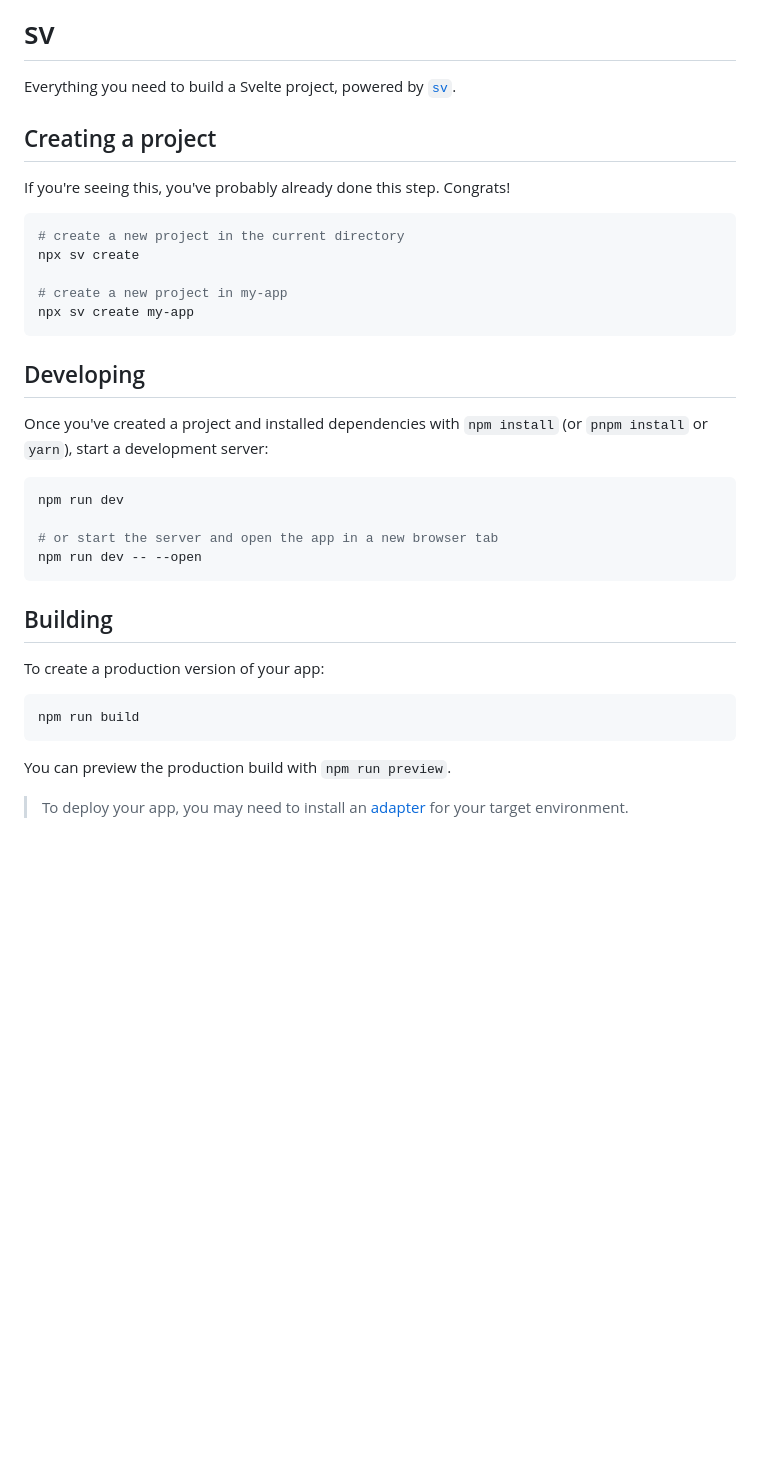
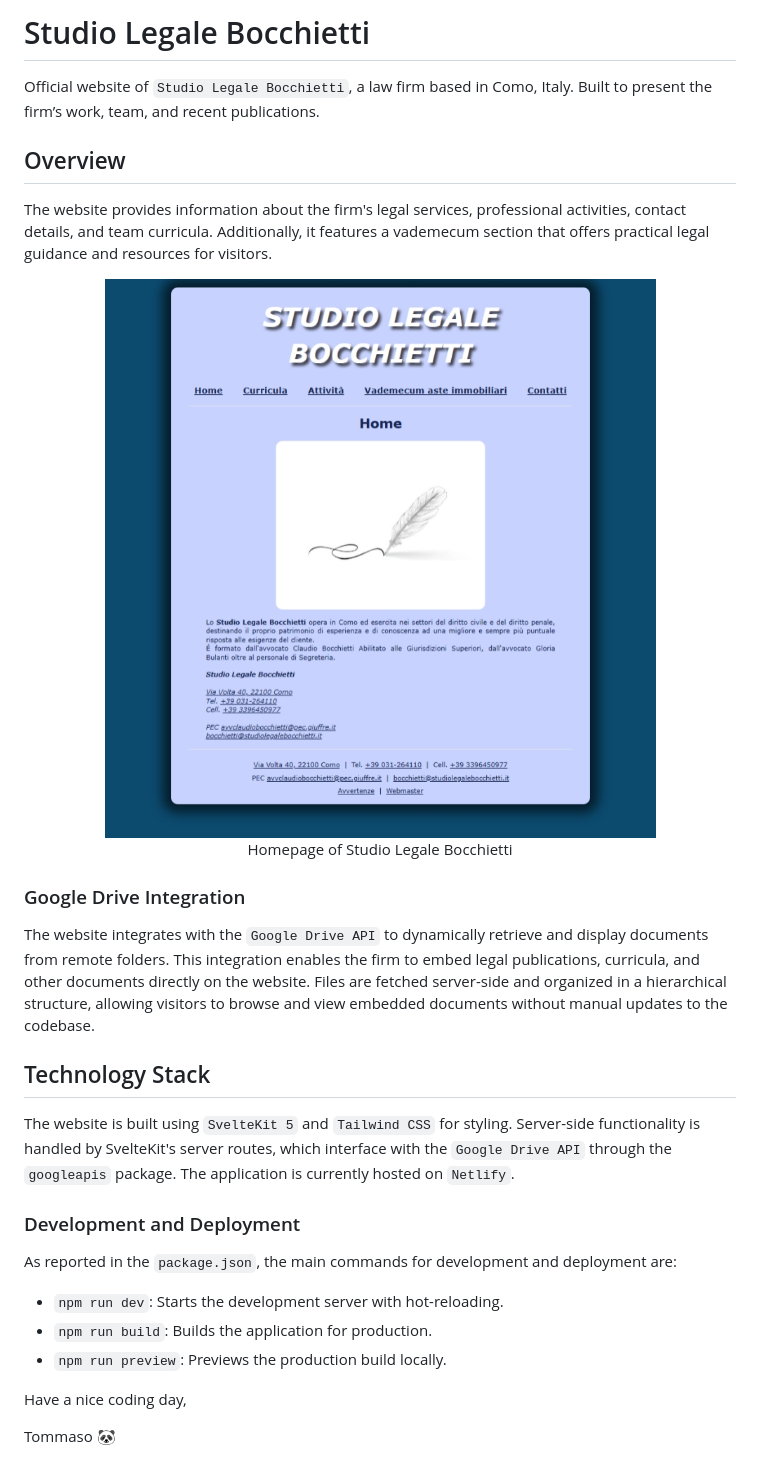
Before and after one commit to bocchio-web-lab/studiolegalebocchietti.it, a Markdown page: README.md, the part around the change. GitHub-like rendering; pictures changed too: docs/assets/homepage.png (added); blank space fills up the shorter version.

Commit message:
Added README and LICENSE

````diff
--- a/README.md
+++ b/README.md
@@ -1,38 +1,42 @@
-# sv
+# Studio Legale Bocchietti
 
-Everything you need to build a Svelte project, powered by [`sv`](https://github.com/sveltejs/cli).
+Official website of `Studio Legale Bocchietti`, a law firm based in Como, Italy.
+Built to present the firm’s work, team, and recent publications.
 
-## Creating a project
 
-If you're seeing this, you've probably already done this step. Congrats!
+## Overview
 
-```sh
-# create a new project in the current directory
-npx sv create
+The website provides information about the firm's legal services, professional activities, contact details, and team curricula.
+Additionally, it features a vademecum section that offers practical legal guidance and resources for visitors.
 
-# create a new project in my-app
-npx sv create my-app
-```
+<div align="center">
+    <img src="docs/assets/homepage.png" alt="Homepage Screenshot" width="600">
+    <p>Homepage of Studio Legale Bocchietti</p>
+</div>
 
-## Developing
+### Google Drive Integration
 
-Once you've created a project and installed dependencies with `npm install` (or `pnpm install` or `yarn`), start a development server:
+The website integrates with the `Google Drive API` to dynamically retrieve and display documents from remote folders.
+This integration enables the firm to embed legal publications, curricula, and other documents directly on the website.
+Files are fetched server-side and organized in a hierarchical structure, allowing visitors to browse and view embedded documents without manual updates to the codebase.
 
-```sh
-npm run dev
 
-# or start the server and open the app in a new browser tab
-npm run dev -- --open
-```
 
-## Building
+## Technology Stack
 
-To create a production version of your app:
+The website is built using `SvelteKit 5` and `Tailwind CSS` for styling.
+Server-side functionality is handled by SvelteKit's server routes, which interface with the `Google Drive API` through the `googleapis` package.
+The application is currently hosted on `Netlify`.
 
-```sh
-npm run build
-```
 
-You can preview the production build with `npm run preview`.
+### Development and Deployment
 
-> To deploy your app, you may need to install an [adapter](https://svelte.dev/docs/kit/adapters) for your target environment.
+As reported in the `package.json`, the main commands for development and deployment are:
+- `npm run dev`: Starts the development server with hot-reloading.
+- `npm run build`: Builds the application for production.
+- `npm run preview`: Previews the production build locally.
+
+
+Have a nice coding day,
+
+Tommaso :panda_face:
````
Also changed, not shown: 1 other file.
